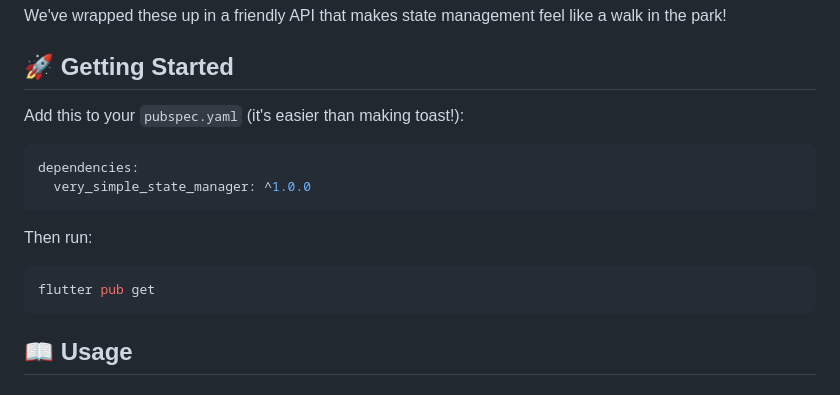
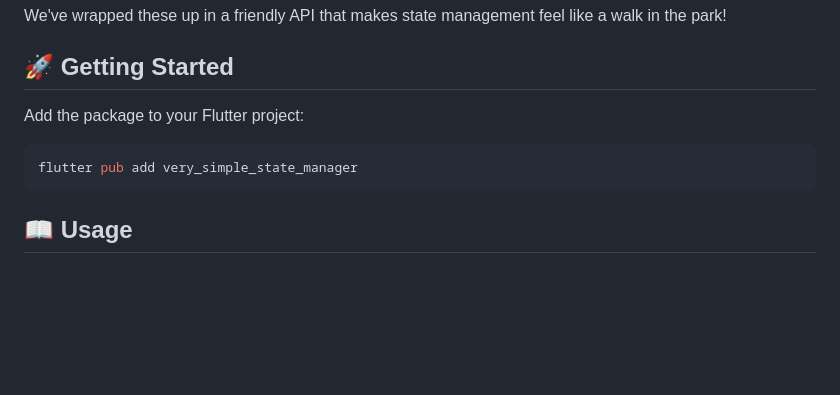
Before and after one commit to sunenvidiado-nx/very-simple-state-manager, a Markdown page: README.md, the part around the change. Rendered like a GitHub page; blank space fills up the shorter version.

Commit message:
docs: 📝 Update README

````diff
--- a/README.md
+++ b/README.md
@@ -25,17 +25,10 @@ We've wrapped these up in a friendly API that makes state management feel like a
 
 ## 🚀 Getting Started
 
-Add this to your `pubspec.yaml` (it's easier than making toast!):
-
-```yaml
-dependencies:
-  very_simple_state_manager: ^1.0.0
-```
-
-Then run:
+Add the package to your Flutter project:
 
 ```bash
-flutter pub get
+flutter pub add very_simple_state_manager
 ```
 
 ## 📖 Usage
````
